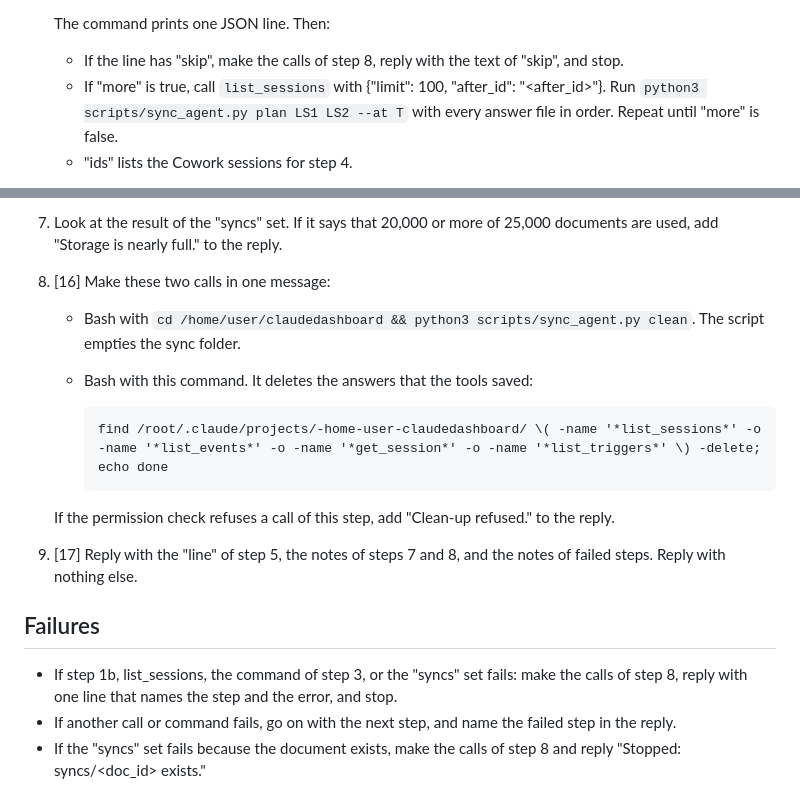
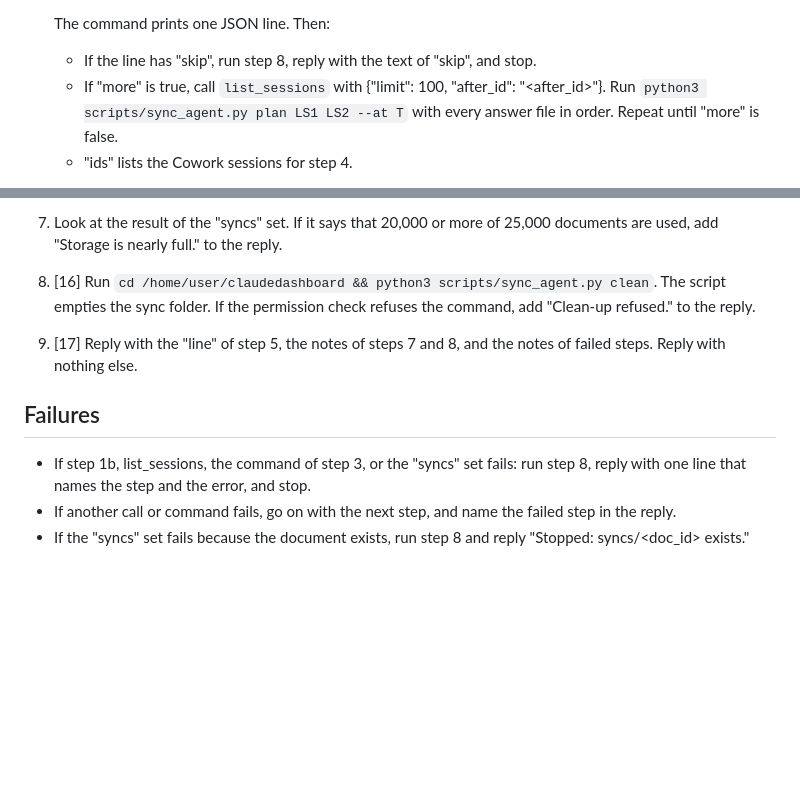
Before and after one commit to douyang/claudedashboard, a Markdown page: docs/SYNC_AGENT.md, 2 parts joined by grey strips. GitHub-like rendering; blank space fills up the shorter version.

Commit message:
Drop the find -delete of the saved tool answers from the sync
The permission check can refuse it in every sync, and each refusal adds
to the session's count. PR #7 made the same call. README: the answers
stay in the private container of the usage-sync session.

Co-Authored-By: Claude Opus 5.5 <noreply@anthropic.com>
Claude-Session: https://claude.ai/code/session_01Fbb8Lro7CWS2JVL9PBAh6X

````diff
--- a/docs/SYNC_AGENT.md
+++ b/docs/SYNC_AGENT.md
@@ -51,7 +51,7 @@ On `sync`, the usage-sync session starts one sub-agent with this brief (see `CLA
    - If the tool saved the list_events answer to a file, write `cp <that path> .sync/rl.txt` in place of the `cat` part. Leave out the `cat` part when step 2 made no list_events call.
 
    The command prints one JSON line. Then:
-   - If the line has "skip", make the calls of step 8, reply with the text of "skip", and stop.
+   - If the line has "skip", run step 8, reply with the text of "skip", and stop.
    - If "more" is true, call `list_sessions` with {"limit": 100, "after_id": "<after_id>"}. Run `python3 scripts/sync_agent.py plan LS1 LS2 --at T` with every answer file in order. Repeat until "more" is false.
    - "ids" lists the Cowork sessions for step 4.
 
@@ -101,20 +101,12 @@ On `sync`, the usage-sync session starts one sub-agent with this brief (see `CLA
 
 7. Look at the result of the "syncs" set. If it says that 20,000 or more of 25,000 documents are used, add "Storage is nearly full." to the reply.
 
-8. [16] Make these two calls in one message:
-   - Bash with `cd /home/user/claudedashboard && python3 scripts/sync_agent.py clean`. The script empties the sync folder.
-   - Bash with this command. It deletes the answers that the tools saved:
-
-     ```
-     find /root/.claude/projects/-home-user-claudedashboard/ \( -name '*list_sessions*' -o -name '*list_events*' -o -name '*get_session*' -o -name '*list_triggers*' \) -delete; echo done
-     ```
-
-   If the permission check refuses a call of this step, add "Clean-up refused." to the reply.
+8. [16] Run `cd /home/user/claudedashboard && python3 scripts/sync_agent.py clean`. The script empties the sync folder. If the permission check refuses the command, add "Clean-up refused." to the reply.
 
 9. [17] Reply with the "line" of step 5, the notes of steps 7 and 8, and the notes of failed steps. Reply with nothing else.
 
 ## Failures
 
-- If step 1b, list_sessions, the command of step 3, or the "syncs" set fails: make the calls of step 8, reply with one line that names the step and the error, and stop.
+- If step 1b, list_sessions, the command of step 3, or the "syncs" set fails: run step 8, reply with one line that names the step and the error, and stop.
 - If another call or command fails, go on with the next step, and name the failed step in the reply.
-- If the "syncs" set fails because the document exists, make the calls of step 8 and reply "Stopped: syncs/<doc_id> exists."
+- If the "syncs" set fails because the document exists, run step 8 and reply "Stopped: syncs/<doc_id> exists."
````
Also changed, not shown: README.md (+1 -1 lines).
